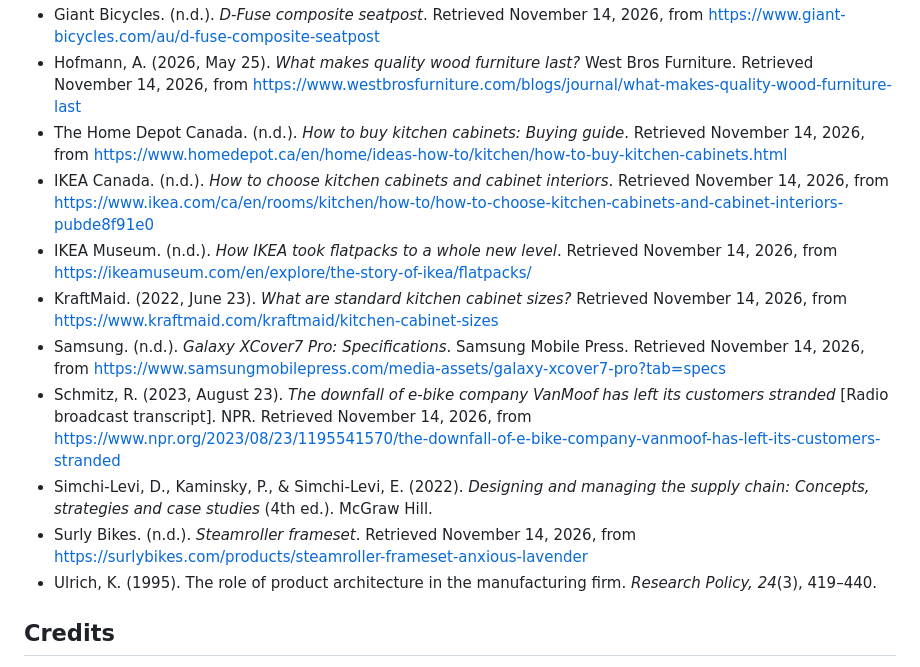
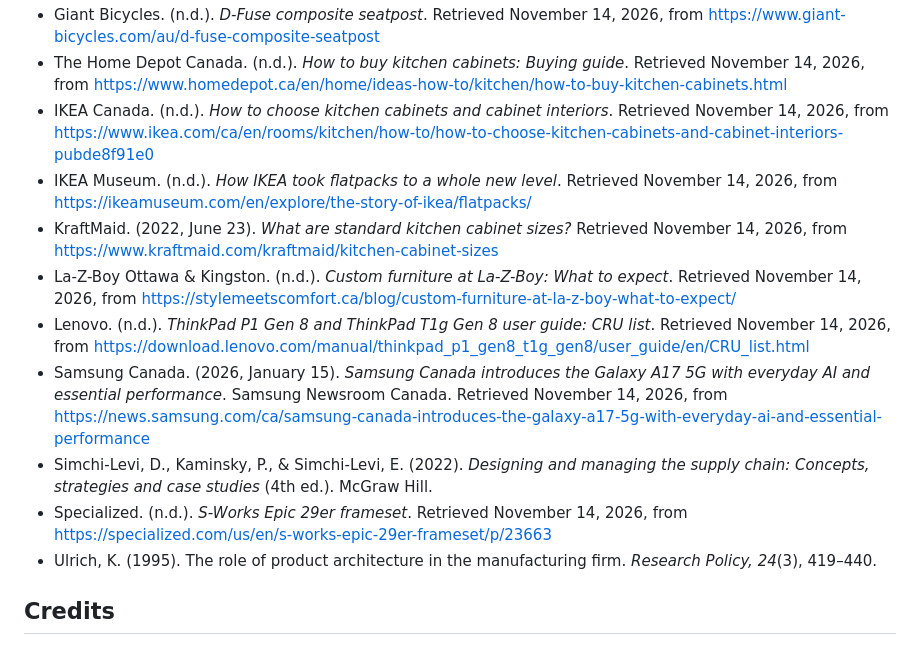
Before and after one commit to markfourman/design-modularity-slider, a Markdown page: README.md, the part around one of its changes. GitHub-like rendering.

```diff
--- a/README.md
+++ b/README.md
@@ -108,13 +83,13 @@ All web sources were retrieved on November 14, 2026.
 - Giant Bicycles. (n.d.). *D-Fuse composite seatpost*. Retrieved November 14, 2026, from <https://www.giant-bicycles.com/au/d-fuse-composite-seatpost>
-- Hofmann, A. (2026, May 25). *What makes quality wood furniture last?* West Bros Furniture. Retrieved November 14, 2026, from <https://www.westbrosfurniture.com/blogs/journal/what-makes-quality-wood-furniture-last>
 - The Home Depot Canada. (n.d.). *How to buy kitchen cabinets: Buying guide*. Retrieved November 14, 2026, from <https://www.homedepot.ca/en/home/ideas-how-to/kitchen/how-to-buy-kitchen-cabinets.html>
 - IKEA Canada. (n.d.). *How to choose kitchen cabinets and cabinet interiors*. Retrieved November 14, 2026, from <https://www.ikea.com/ca/en/rooms/kitchen/how-to/how-to-choose-kitchen-cabinets-and-cabinet-interiors-pubde8f91e0>
 - IKEA Museum. (n.d.). *How IKEA took flatpacks to a whole new level*. Retrieved November 14, 2026, from <https://ikeamuseum.com/en/explore/the-story-of-ikea/flatpacks/>
 - KraftMaid. (2022, June 23). *What are standard kitchen cabinet sizes?* Retrieved November 14, 2026, from <https://www.kraftmaid.com/kraftmaid/kitchen-cabinet-sizes>
-- Samsung. (n.d.). *Galaxy XCover7 Pro: Specifications*. Samsung Mobile Press. Retrieved November 14, 2026, from <https://www.samsungmobilepress.com/media-assets/galaxy-xcover7-pro?tab=specs>
-- Schmitz, R. (2023, August 23). *The downfall of e-bike company VanMoof has left its customers stranded* [Radio broadcast transcript]. NPR. Retrieved November 14, 2026, from <https://www.npr.org/2023/08/23/1195541570/the-downfall-of-e-bike-company-vanmoof-has-left-its-customers-stranded>
+- La-Z-Boy Ottawa & Kingston. (n.d.). *Custom furniture at La-Z-Boy: What to expect*. Retrieved November 14, 2026, from <https://stylemeetscomfort.ca/blog/custom-furniture-at-la-z-boy-what-to-expect/>
+- Lenovo. (n.d.). *ThinkPad P1 Gen 8 and ThinkPad T1g Gen 8 user guide: CRU list*. Retrieved November 14, 2026, from <https://download.lenovo.com/manual/thinkpad_p1_gen8_t1g_gen8/user_guide/en/CRU_list.html>
+- Samsung Canada. (2026, January 15). *Samsung Canada introduces the Galaxy A17 5G with everyday AI and essential performance*. Samsung Newsroom Canada. Retrieved November 14, 2026, from <https://news.samsung.com/ca/samsung-canada-introduces-the-galaxy-a17-5g-with-everyday-ai-and-essential-performance>
 - Simchi-Levi, D., Kaminsky, P., & Simchi-Levi, E. (2022). *Designing and managing the supply chain: Concepts, strategies and case studies* (4th ed.). McGraw Hill.
-- Surly Bikes. (n.d.). *Steamroller frameset*. Retrieved November 14, 2026, from <https://surlybikes.com/products/steamroller-frameset-anxious-lavender>
+- Specialized. (n.d.). *S-Works Epic 29er frameset*. Retrieved November 14, 2026, from <https://specialized.com/us/en/s-works-epic-29er-frameset/p/23663>
 - Ulrich, K. (1995). The role of product architecture in the manufacturing firm. *Research Policy, 24*(3), 419–440.
 
 ## Credits
```
Also changed, not shown: other parts of README.md (+8 -33 lines), preview.png, screenshot.png, 1 other file.
